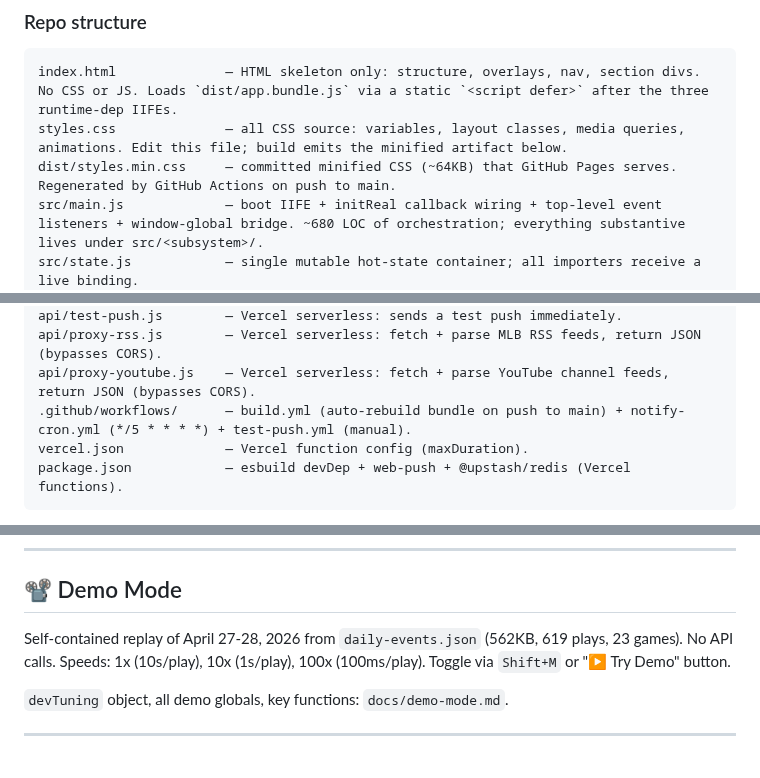
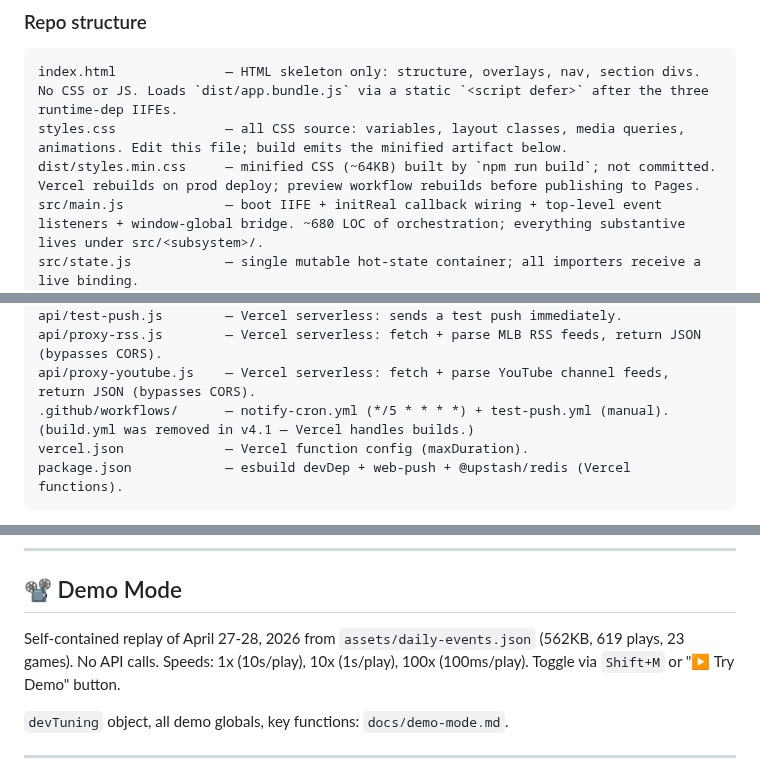
Before and after one commit to q2z87bs2n7-ops/Baseball-App, a Markdown page: CLAUDE.md, 3 parts joined by grey strips. Drawn GitHub-style.

````diff
--- a/CLAUDE.md
+++ b/CLAUDE.md
@@ -47,7 +48,7 @@ An MLB sports tracker, defaulting to the New York Mets. All data is pulled live
 ```
 index.html              — HTML skeleton only: structure, overlays, nav, section divs. No CSS or JS. Loads `dist/app.bundle.js` via a static `<script defer>` after the three runtime-dep IIFEs.
 styles.css              — all CSS source: variables, layout classes, media queries, animations. Edit this file; build emits the minified artifact below.
-dist/styles.min.css     — committed minified CSS (~64KB) that GitHub Pages serves. Regenerated by GitHub Actions on push to main.
+dist/styles.min.css     — minified CSS (~64KB) built by `npm run build`; not committed. Vercel rebuilds on prod deploy; preview workflow rebuilds before publishing to Pages.
 src/main.js             — boot IIFE + initReal callback wiring + top-level event listeners + window-global bridge. ~680 LOC of orchestration; everything substantive lives under src/<subsystem>/.
 src/state.js            — single mutable hot-state container; all importers receive a live binding.
 src/config/constants.js — SEASON, WC_SPOTS, MLB_BASE, MLB_BASE_V1_1, API_BASE, TEAMS, MLB_THEME, NEWS_SOURCE_LABELS/ICONS, TIMING.
@@ -81,7 +82,7 @@ api/notify.js           — Vercel serverless: check MLB schedule, fire push not
 api/test-push.js        — Vercel serverless: sends a test push immediately.
 api/proxy-rss.js        — Vercel serverless: fetch + parse MLB RSS feeds, return JSON (bypasses CORS).
 api/proxy-youtube.js    — Vercel serverless: fetch + parse YouTube channel feeds, return JSON (bypasses CORS).
-.github/workflows/      — build.yml (auto-rebuild bundle on push to main) + notify-cron.yml (*/5 * * * *) + test-push.yml (manual).
+.github/workflows/      — notify-cron.yml (*/5 * * * *) + test-push.yml (manual). (build.yml was removed in v4.1 — Vercel handles builds.)
 vercel.json             — Vercel function config (maxDuration).
 package.json            — esbuild devDep + web-push + @upstash/redis (Vercel functions).
 ```
@@ -278,7 +279,7 @@ Enabled teams, disabled teams, Radio Check tool, Hls.js routing: `docs/radio-sys
 
 ## 📽️ Demo Mode
 
-Self-contained replay of April 27-28, 2026 from `daily-events.json` (562KB, 619 plays, 23 games). No API calls. Speeds: 1x (10s/play), 10x (1s/play), 100x (100ms/play). Toggle via `Shift+M` or "▶ Try Demo" button.
+Self-contained replay of April 27-28, 2026 from `assets/daily-events.json` (562KB, 619 plays, 23 games). No API calls. Speeds: 1x (10s/play), 10x (1s/play), 100x (100ms/play). Toggle via `Shift+M` or "▶ Try Demo" button.
 
 `devTuning` object, all demo globals, key functions: `docs/demo-mode.md`.
 
````
Also changed, not shown: other parts of CLAUDE.md (+1 -0 lines), docs/module-graph.md (+5 -5 lines).
